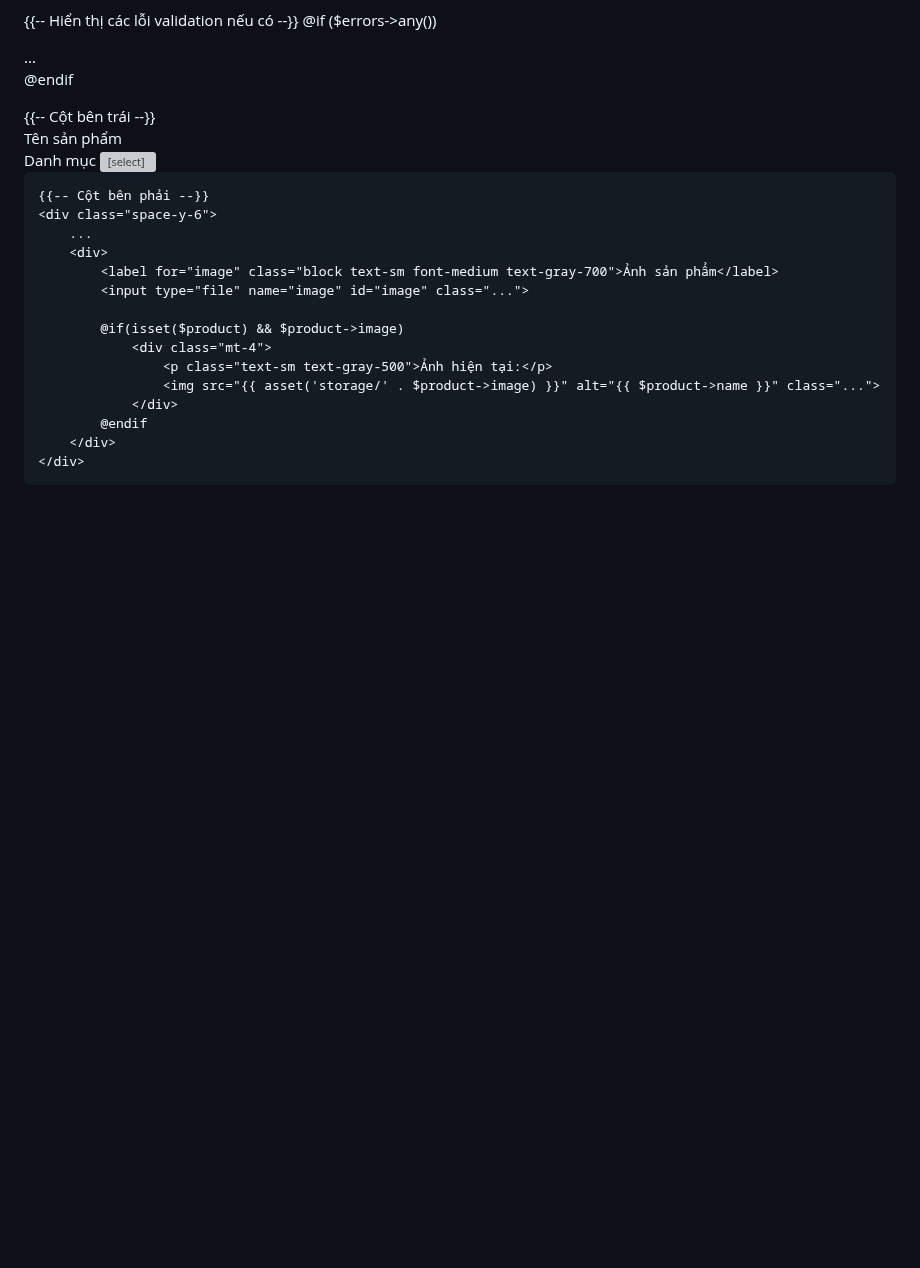
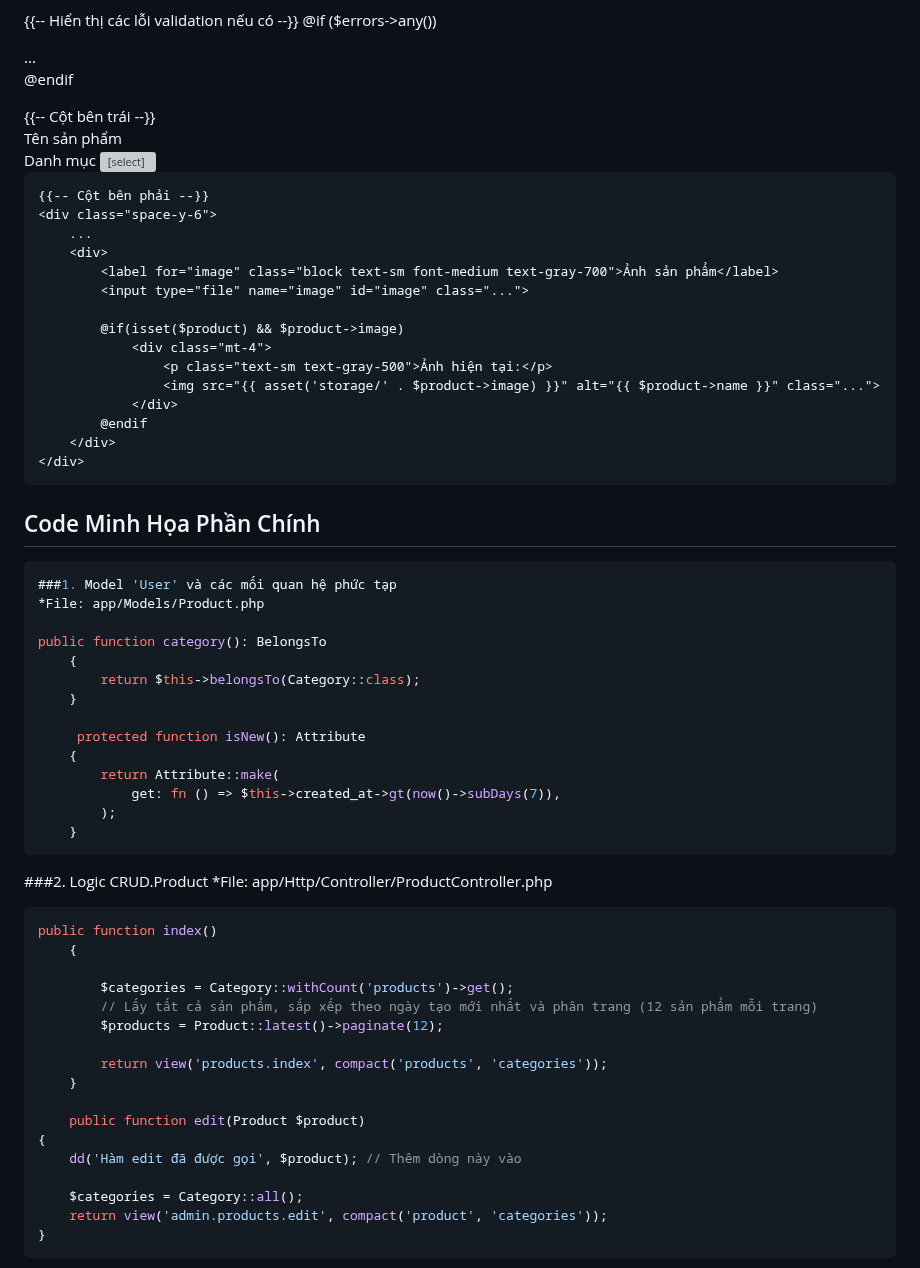
Before and after one commit to chucngook/webnangcao_Toystore_23010452, a Markdown page: README.md, the part around one of its changes. GitHub-like rendering; blank space fills up the shorter version; grey boxes are pictures that could not be loaded.

````diff
--- a/README.md
+++ b/README.md
@@ -157,3 +157,45 @@ Generated html
         </div>
     </div>
 </div>
+
+
+## Code Minh Họa Phần Chính
+```php
+###1. Model 'User' và các mối quan hệ phức tạp
+*File: app/Models/Product.php
+
+public function category(): BelongsTo
+    {
+        return $this->belongsTo(Category::class);
+    }
+
+     protected function isNew(): Attribute
+    {
+        return Attribute::make(
+            get: fn () => $this->created_at->gt(now()->subDays(7)),
+        );
+    }
+```
+
+###2. Logic CRUD.Product
+*File: app/Http/Controller/ProductController.php
+```php
+public function index()
+    {
+
+        $categories = Category::withCount('products')->get();
+        // Lấy tất cả sản phẩm, sắp xếp theo ngày tạo mới nhất và phân trang (12 sản phẩm mỗi trang)
+        $products = Product::latest()->paginate(12);
+
+        return view('products.index', compact('products', 'categories'));
+    }
+
+    public function edit(Product $product)
+{
+    dd('Hàm edit đã được gọi', $product); // Thêm dòng này vào
+
+    $categories = Category::all();
+    return view('admin.products.edit', compact('product', 'categories'));
+}
+```
+
````
Also changed, not shown: other parts of README.md (+79 -0 lines).
